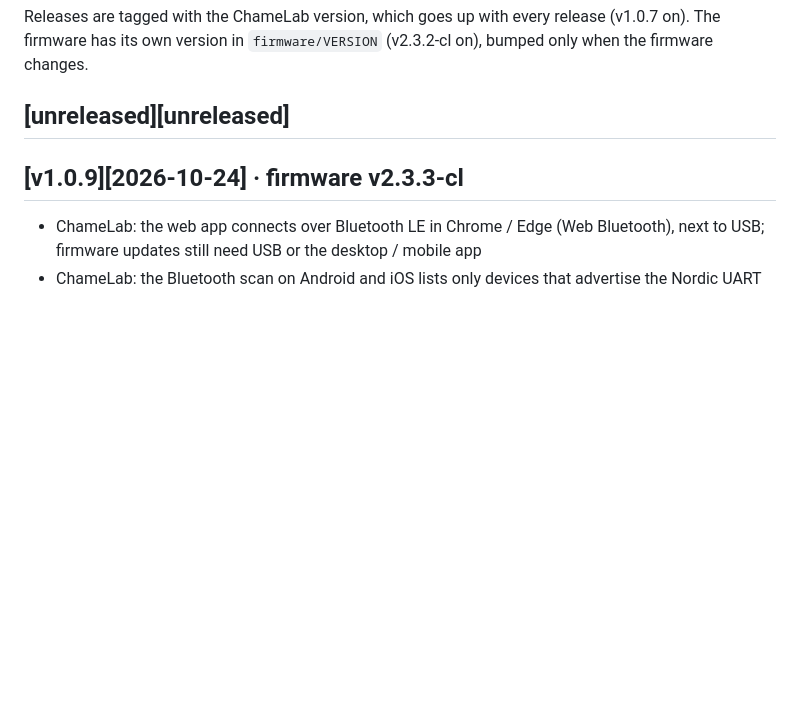
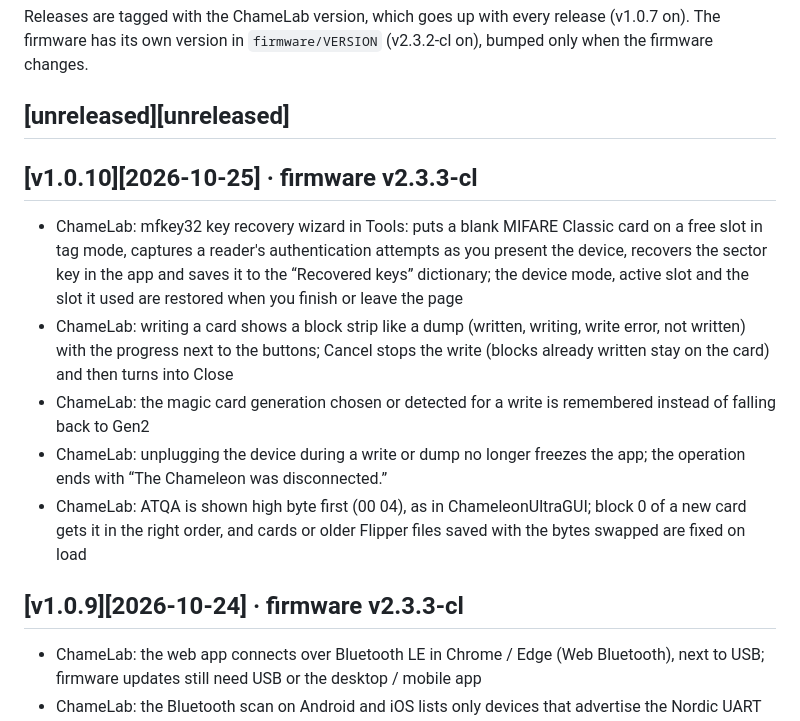
Before and after one commit to m0n5ter/ChameLab, a Markdown page: CHANGELOG.md, the part around the change. Rendered like a GitHub page; blank space fills up the shorter version.

Commit message:
Release v1.0.10

```diff
--- a/CHANGELOG.md
+++ b/CHANGELOG.md
@@ -6,6 +6,13 @@ Releases are tagged with the ChameLab version, which goes up with every release
 The firmware has its own version in `firmware/VERSION` (v2.3.2-cl on), bumped only when the firmware changes.
 
 ## [unreleased][unreleased]
+
+## [v1.0.10][2026-10-25] · firmware v2.3.3-cl
+ - ChameLab: mfkey32 key recovery wizard in Tools: puts a blank MIFARE Classic card on a free slot in tag mode, captures a reader's authentication attempts as you present the device, recovers the sector key in the app and saves it to the “Recovered keys” dictionary; the device mode, active slot and the slot it used are restored when you finish or leave the page
+ - ChameLab: writing a card shows a block strip like a dump (written, writing, write error, not written) with the progress next to the buttons; Cancel stops the write (blocks already written stay on the card) and then turns into Close
+ - ChameLab: the magic card generation chosen or detected for a write is remembered instead of falling back to Gen2
+ - ChameLab: unplugging the device during a write or dump no longer freezes the app; the operation ends with “The Chameleon was disconnected.”
+ - ChameLab: ATQA is shown high byte first (00 04), as in ChameleonUltraGUI; block 0 of a new card gets it in the right order, and cards or older Flipper files saved with the bytes swapped are fixed on load
 
 ## [v1.0.9][2026-10-24] · firmware v2.3.3-cl
  - ChameLab: the web app connects over Bluetooth LE in Chrome / Edge (Web Bluetooth), next to USB; firmware updates still need USB or the desktop / mobile app
```
